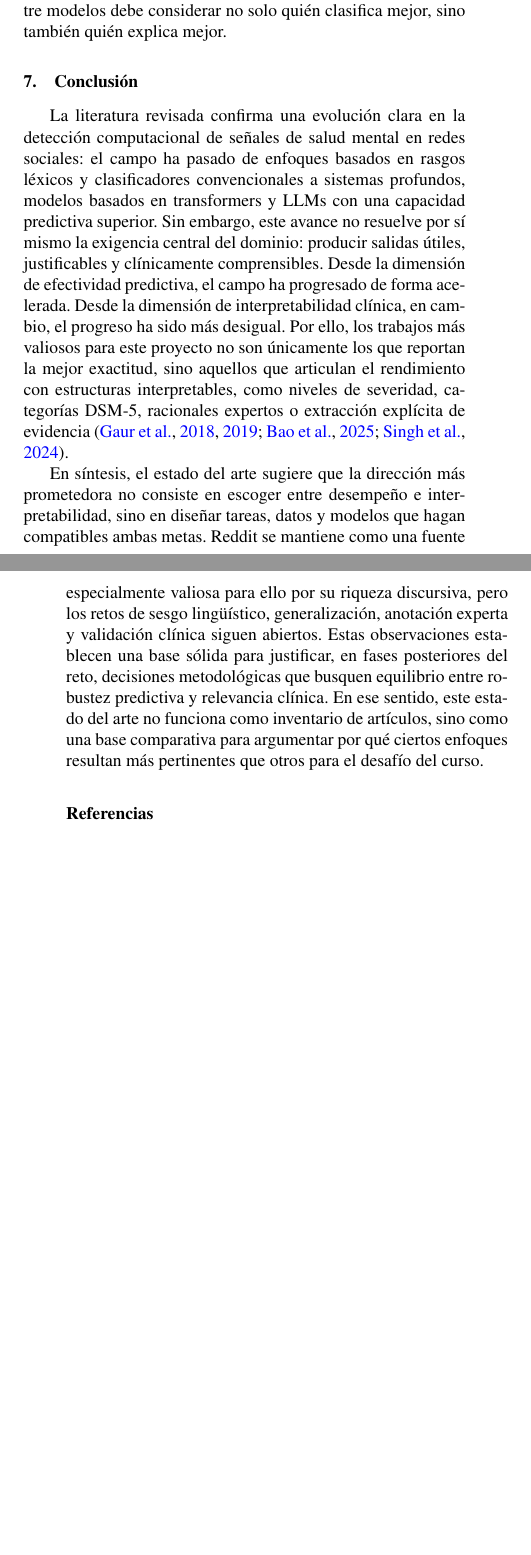
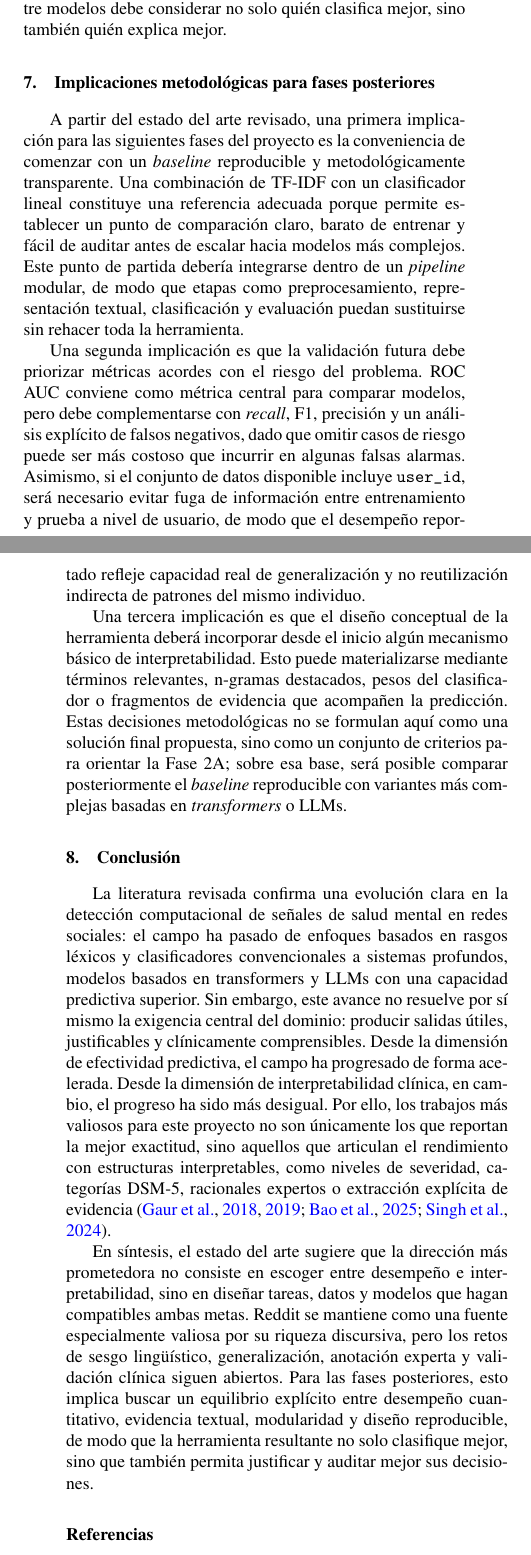
Before and after one commit to Dino-Julius/TC3002B.501.E6-reddit-mental-health-nlp-analysis, a LaTeX paper (reports/state-of-the-art/main.tex, which reads reports/state-of-the-art/sections/07_implicaciones_metodologicas.tex, reports/state-of-the-art/sections/08_conclusion.tex): two parts of the columns of pages 6 and 7 of 7 before the commit and two parts of the columns of pages 6 and 7 of 8 after it, joined at a grey line, cut so that both start at the same text, the shorter picture padded with empty space. Compiled offline with pdfLaTeX.

Commit message:
Refine State of the Art report with methodological implications
- Update the Phase 1 LaTeX report based on instructor feedback.
- Add intermediate synthesis paragraphs to connect each state-of-the-art subsection with the analysis dimension of predictive effectiveness and clinical interpretability.
- Include a new methodological implications section to bridge the literature review with future project phases.
- Revise the conclusion to avoid repetition and clarify how the reviewed work informs later design decisions.

```diff
--- a/reports/state-of-the-art/main.tex
+++ b/reports/state-of-the-art/main.tex
@@ -72,7 +72,8 @@ salud mental \sep redes sociales \sep Reddit \sep procesamiento de lenguaje natu
 \FloatBarrier
 \input{sections/05_comparative_analysis}
 \input{sections/06_research_gaps}
-\input{sections/07_conclusion}
+\input{sections/07_implicaciones_metodologicas}
+\input{sections/08_conclusion}
 
 \bibliographystyle{elsarticle-harv}
 \bibliography{references}
--- /dev/null
+++ b/reports/state-of-the-art/sections/07_implicaciones_metodologicas.tex
@@ -0,0 +1,7 @@
+\section{Implicaciones metodológicas para fases posteriores}
+
+A partir del estado del arte revisado, una primera implicación para las siguientes fases del proyecto es la conveniencia de comenzar con un \textit{baseline} reproducible y metodológicamente transparente. Una combinación de TF-IDF con un clasificador lineal constituye una referencia adecuada porque permite establecer un punto de comparación claro, barato de entrenar y fácil de auditar antes de escalar hacia modelos más complejos. Este punto de partida debería integrarse dentro de un \textit{pipeline} modular, de modo que etapas como preprocesamiento, representación textual, clasificación y evaluación puedan sustituirse sin rehacer toda la herramienta.
+
+Una segunda implicación es que la validación futura debe priorizar métricas acordes con el riesgo del problema. ROC AUC conviene como métrica central para comparar modelos, pero debe complementarse con \textit{recall}, F1, precisión y un análisis explícito de falsos negativos, dado que omitir casos de riesgo puede ser más costoso que incurrir en algunas falsas alarmas. Asimismo, si el conjunto de datos disponible incluye \texttt{user\_id}, será necesario evitar fuga de información entre entrenamiento y prueba a nivel de usuario, de modo que el desempeño reportado refleje capacidad real de generalización y no reutilización indirecta de patrones del mismo individuo.
+
+Una tercera implicación es que el diseño conceptual de la herramienta deberá incorporar desde el inicio algún mecanismo básico de interpretabilidad. Esto puede materializarse mediante términos relevantes, n-gramas destacados, pesos del clasificador o fragmentos de evidencia que acompañen la predicción. Estas decisiones metodológicas no se formulan aquí como una solución final propuesta, sino como un conjunto de criterios para orientar la Fase 2A; sobre esa base, será posible comparar posteriormente el \textit{baseline} reproducible con variantes más complejas basadas en \textit{transformers} o LLMs.
--- a/reports/state-of-the-art/sections/07_conclusion.tex
+++ b/reports/state-of-the-art/sections/08_conclusion.tex
@@ -2,4 +2,4 @@
 
 La literatura revisada confirma una evolución clara en la detección computacional de señales de salud mental en redes sociales: el campo ha pasado de enfoques basados en rasgos léxicos y clasificadores convencionales a sistemas profundos, modelos basados en transformers y LLMs con una capacidad predictiva superior. Sin embargo, este avance no resuelve por sí mismo la exigencia central del dominio: producir salidas útiles, justificables y clínicamente comprensibles. Desde la dimensión de efectividad predictiva, el campo ha progresado de forma acelerada. Desde la dimensión de interpretabilidad clínica, en cambio, el progreso ha sido más desigual. Por ello, los trabajos más valiosos para este proyecto no son únicamente los que reportan la mejor exactitud, sino aquellos que articulan el rendimiento con estructuras interpretables, como niveles de severidad, categorías DSM-5, racionales expertos o extracción explícita de evidencia \citep{gaur2018dsm5, gaur2019severity, bao2025redsm5, singh2024evidence}.
 
-En síntesis, el estado del arte sugiere que la dirección más prometedora no consiste en escoger entre desempeño e interpretabilidad, sino en diseñar tareas, datos y modelos que hagan compatibles ambas metas. Reddit se mantiene como una fuente especialmente valiosa para ello por su riqueza discursiva, pero los retos de sesgo lingüístico, generalización, anotación experta y validación clínica siguen abiertos. Estas observaciones establecen una base sólida para justificar, en fases posteriores del reto, decisiones metodológicas que busquen equilibrio entre robustez predictiva y relevancia clínica. En ese sentido, este estado del arte no funciona como inventario de artículos, sino como una base comparativa para argumentar por qué ciertos enfoques resultan más pertinentes que otros para el desafío del curso.
+En síntesis, el estado del arte sugiere que la dirección más prometedora no consiste en escoger entre desempeño e interpretabilidad, sino en diseñar tareas, datos y modelos que hagan compatibles ambas metas. Reddit se mantiene como una fuente especialmente valiosa por su riqueza discursiva, pero los retos de sesgo lingüístico, generalización, anotación experta y validación clínica siguen abiertos. Para las fases posteriores, esto implica buscar un equilibrio explícito entre desempeño cuantitativo, evidencia textual, modularidad y diseño reproducible, de modo que la herramienta resultante no solo clasifique mejor, sino que también permita justificar y auditar mejor sus decisiones.
```
Also changed, not shown: reports/state-of-the-art/sections/01_introduction.tex (+1 -1 lines), reports/state-of-the-art/sections/04_state_of_the_art.tex (+8 -0 lines), reports/state-of-the-art/Makefile, reports/state-of-the-art/main.pdf.
